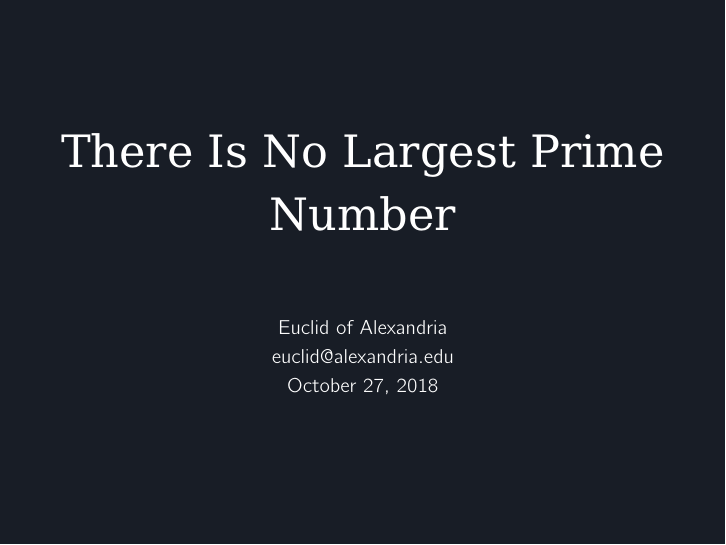
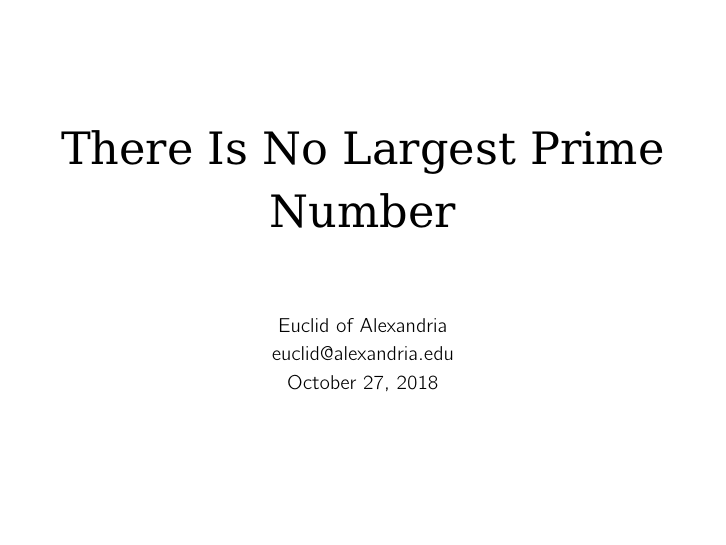
Before and after one commit to classysoftware/classyslides, LaTeX slides (examples/euclid.tex): page 1 of 14. Compiled offline with pdfLaTeX.

Commit message:
Add example for light theme with header and footer

```diff
--- a/examples/euclid.tex
+++ b/examples/euclid.tex
@@ -5,8 +5,10 @@
 
 % Select the classyslides base, fonts and dark theme.
 \usetheme{classyslidesbase}
+\usetheme{classyslidesfooter}
+\usetheme{classyslidesheader}
 \usetheme{classyslidesfonts}
-\usetheme{classyslidesdark}
+\usetheme{classyslideslight}
 \mode<presentation>
 
 \title{There Is No Largest Prime Number}
```
Also changed, not shown: examples/euclid-light-header-footer.pdf (added).
